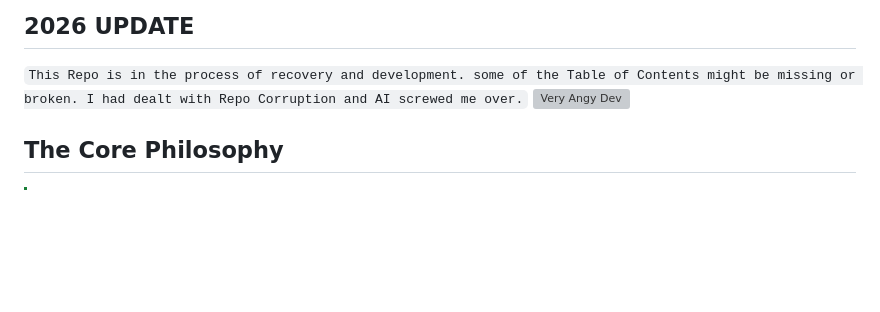
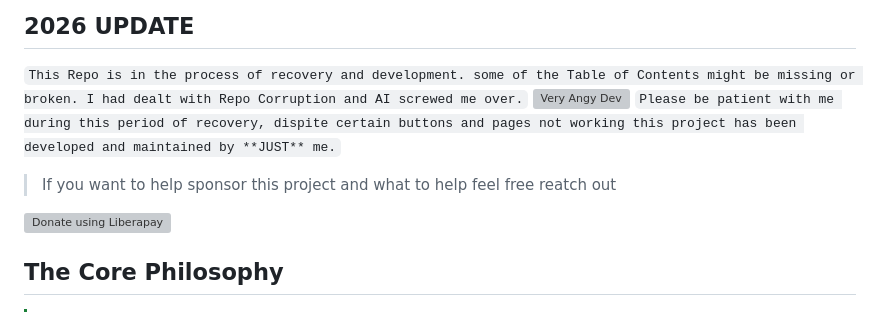
Before and after one commit to pfn000/PleX, a Markdown page: README.md, the part around one of its changes. Drawn GitHub-style; blank space fills up the shorter version; grey boxes are pictures that could not be loaded.

Commit message:
Revise README for project recovery and sponsorship
Updated README with recovery message and donation links.

```diff
--- a/README.md
+++ b/README.md
@@ -6,6 +6,11 @@
 ## 2026 UPDATE
 `This Repo is in the process of recovery and development. some of the Table of Contents might be missing or broken. I had dealt with Repo Corruption and AI screwed me over.`
 ![Very Angy Dev](https://github.com/pfn000/PleX/blob/main/10794BDE-FD1C-4300-BF01-562924EB1129.png)
+`Please be patient with me during this period of recovery, dispite certain buttons and pages not working this project has been developed and maintained by **JUST** me.`
+
+> If you want to help sponsor this project and what to help feel free reatch out
+<script> src="https://liberapay.com/SaidieQN/widgets/button.js"></script>
+<noscript><a href="https://liberapay.com/SaidieQN/donate"><img alt="Donate using Liberapay" src="https://liberapay.com/assets/widgets/donate.svg"></a></noscript>
 
 ## __The Core Philosophy__
 > [!TIP]
```
Also changed, not shown: other parts of README.md (+1 -2 lines).
